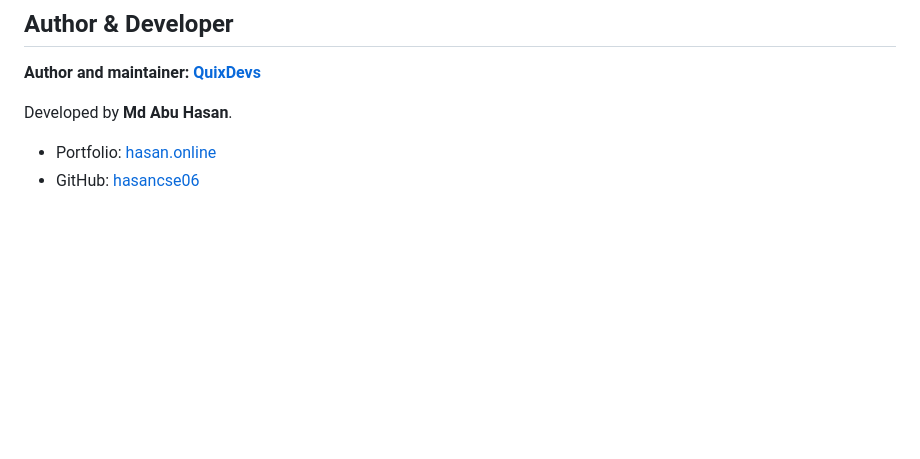
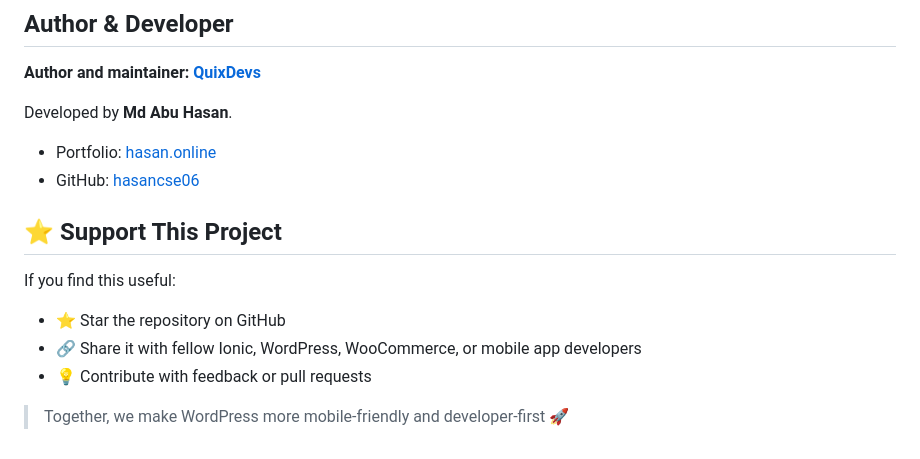
Before and after one commit to hasancse06/QuixDevs-Plug-n-Pay-Direct-WooCommerce-Payment-Gateway, a Markdown page: README.md, the part around the change. GitHub-like rendering; blank space fills up the shorter version.

```diff
--- a/README.md
+++ b/README.md
@@ -116,3 +116,12 @@ Developed by **Md Abu Hasan**.
 
 - Portfolio: [hasan.online](https://hasan.online/)
 - GitHub: [hasancse06](https://github.com/hasancse06)
+
+## ⭐ Support This Project
+
+If you find this useful:
+- ⭐ Star the repository on GitHub
+- 🔗 Share it with fellow Ionic, WordPress, WooCommerce, or mobile app developers
+- 💡 Contribute with feedback or pull requests
+
+> Together, we make WordPress more mobile-friendly and developer-first 🚀
```
